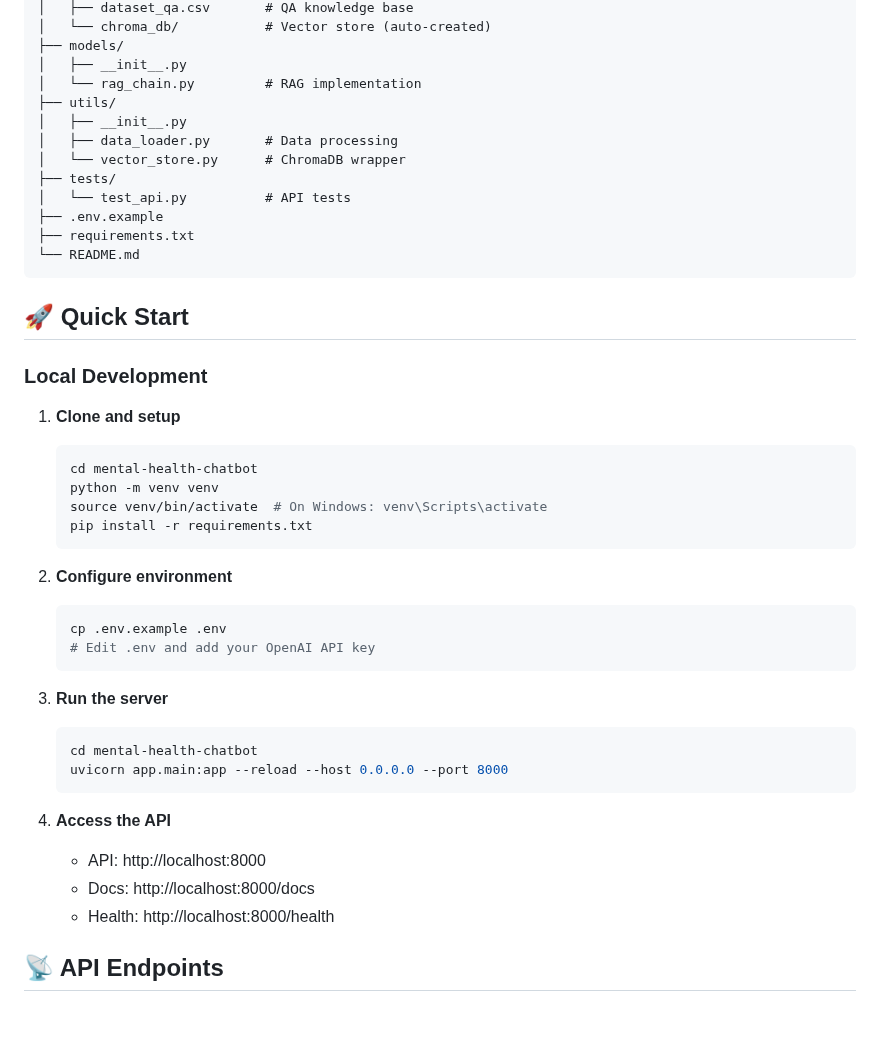
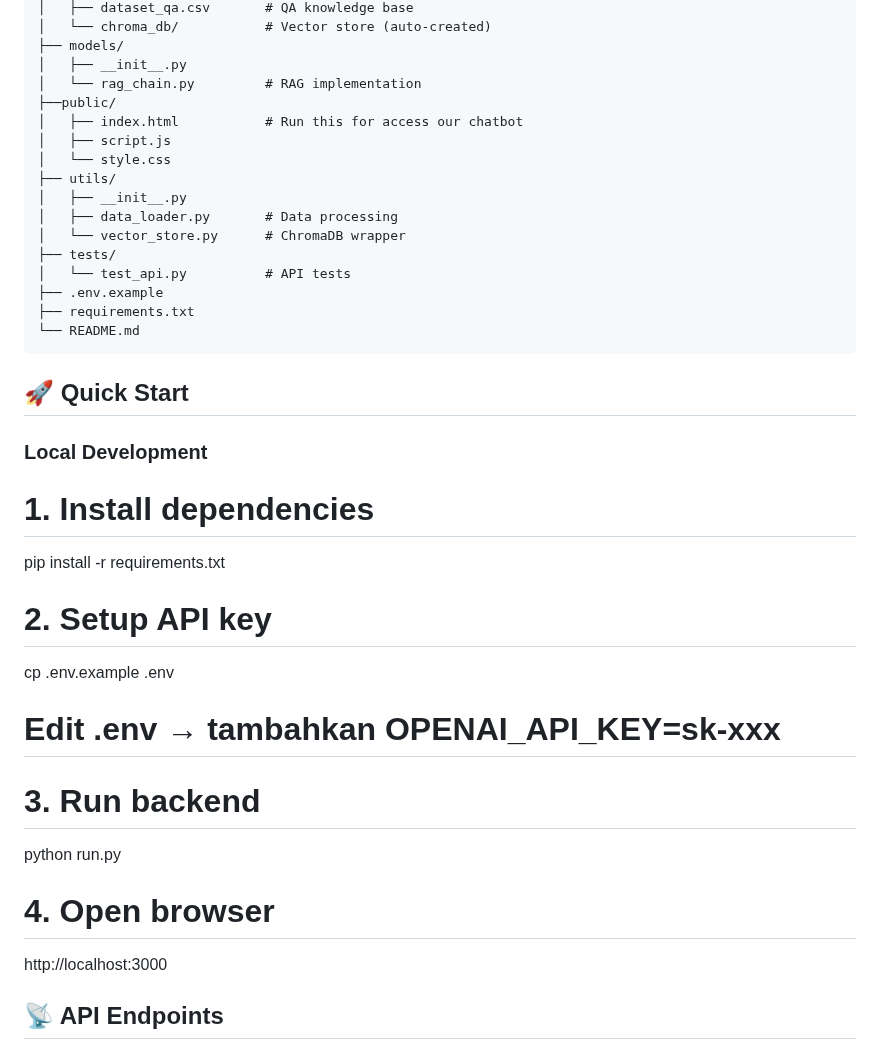
Before and after one commit to Endeavourz678/mental-health-chatbot, a Markdown page: README.md, the part around the change. Rendered like a GitHub page; blank space fills up the shorter version.

Commit message:
Change chatbot_test.html into index.html and README.md

````diff
--- a/README.md
+++ b/README.md
@@ -28,6 +28,10 @@ mental-health-chatbot/
 ├── models/
 │   ├── __init__.py
 │   └── rag_chain.py         # RAG implementation
+├──public/
+│   ├── index.html           # Run this for access our chatbot
+│   ├── script.js
+│   └── style.css
 ├── utils/
 │   ├── __init__.py
 │   ├── data_loader.py       # Data processing
@@ -43,30 +47,18 @@ mental-health-chatbot/
 
 ### Local Development
 
-1. **Clone and setup**
-   ```bash
-   cd mental-health-chatbot
-   python -m venv venv
-   source venv/bin/activate  # On Windows: venv\Scripts\activate
-   pip install -r requirements.txt
-   ```
+# 1. Install dependencies
+pip install -r requirements.txt
 
-2. **Configure environment**
-   ```bash
-   cp .env.example .env
-   # Edit .env and add your OpenAI API key
-   ```
+# 2. Setup API key
+cp .env.example .env
+# Edit .env → tambahkan OPENAI_API_KEY=sk-xxx
 
-3. **Run the server**
-   ```bash
-   cd mental-health-chatbot
-   uvicorn app.main:app --reload --host 0.0.0.0 --port 8000
-   ```
+# 3. Run backend
+python run.py
 
-4. **Access the API**
-   - API: http://localhost:8000
-   - Docs: http://localhost:8000/docs
-   - Health: http://localhost:8000/health
+# 4. Open browser
+http://localhost:3000
 
 ## 📡 API Endpoints
 
````
